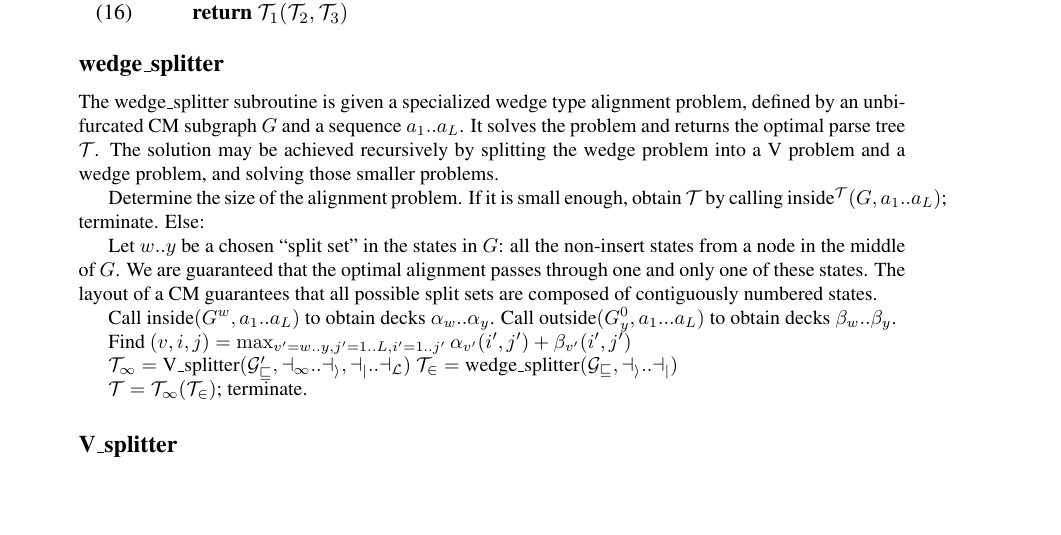
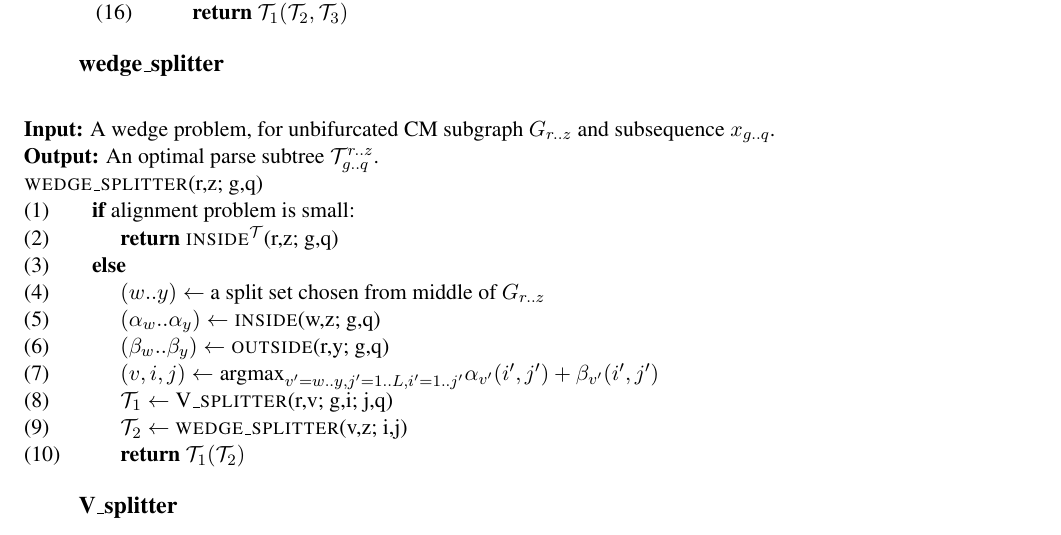
Before and after one commit to EddyRivasLab/infernal, a LaTeX document (Manuscripts/divide-and-conquer/main.tex): part of page 8 of 11, cut so that both start at the same text, the shorter picture padded with empty space. Compiled offline with pdfLaTeX; a missing bibliography style is replaced by a similar one.

Commit message:
ein kleine nachtmusik: put wedge_splitter into alg.sty form
git-svn-id: https://svn.janelia.org/eddylab/eddys/src/trunk/infernal@740 db3e70e4-12e1-0310-b23f-81a6e3d09ba7

```diff
--- a/Manuscripts/divide-and-conquer/main.tex
+++ b/Manuscripts/divide-and-conquer/main.tex
@@ -617,32 +617,27 @@ optimal $(v,i,j)$ is found, splitting the problem into two V problems.
 
 \subsection{wedge\_splitter}
 
-The wedge\_splitter subroutine is given a specialized wedge type
-alignment problem, defined by an unbifurcated CM subgraph $G$ and a
-sequence $a_1..a_L$. It solves the problem and returns the optimal
-parse tree $\cal{T}$. The solution may be achieved recursively by
-splitting the wedge problem into a V problem and a wedge problem, and
-solving those smaller problems.
+\begin{algorithm}
+\alginout{A wedge problem, for unbifurcated CM subgraph $G_{r..z}$ and
+          subsequence $x_{g..q}$.}
+         {An optimal parse subtree ${\cal T}^{r..z}_{g..q}$.}
 
-Determine the size of the alignment problem. If it is small enough,
-obtain $\cal{T}$ by calling inside$^{\cal{T}}(G, a_1..a_L)$;
-terminate. Else:
-
-Let $w..y$ be a chosen ``split set'' in the states in $G$: all the
-non-insert states from a node in the middle of $G$. We are guaranteed
-that the optimal alignment passes through one and only one of these
-states. The layout of a CM guarantees that all possible split sets are
-composed of contiguously numbered states.
-
-Call inside$(G^w, a_1..a_L)$ to obtain decks $\alpha_w..\alpha_y$.
-Call outside$(G^0_y, a_1...a_L)$ to obtain decks $\beta_w..\beta_y$.
-
-Find $(v,i,j) = \max_{v'=w..y, j'=1..L, i'=1..j'} \alpha_{v'}(i',j') + \beta_{v'}(i',j')$
-
-$\cal{T}_1 = \mbox{V\_splitter}(G^0_v, a_1..a_i, a_j..a_L)$
-$\cal{T}_2 = \mbox{wedge\_splitter}(G_v, a_i..a_j)$
-
-$\cal{T} = \cal{T}_1 (\cal{T}_2)$; terminate.
+\algname{wedge\_splitter}{r,z; g,q}
+\begin{algtab}
+\algif{alignment problem is small:}
+  \algreturn \algcall{inside$^\mathcal{T}$}{r,z; g,q}\\
+\algelse
+  $(w..y) \leftarrow$ a split set chosen from middle of $G_{r..z}$\\
+  $(\alpha_w..\alpha_y) \leftarrow$ \algcall{inside}{w,z; g,q}\\
+  $(\beta_w..\beta_y)   \leftarrow$ \algcall{outside}{r,y; g,q}\\
+  $(v,i,j) \leftarrow \argmax_{v'=w..y, j'=1..L, i'=1..j'}
+	\alpha_{v'}(i',j') + \beta_{v'}(i',j')$\\
+  $\mathcal{T}_1 \leftarrow$ \algcall{V\_splitter}{r,v; g,i; j,q}\\
+  $\mathcal{T}_2 \leftarrow$ \algcall{wedge\_splitter}{v,z; i,j}\\
+  \algreturn $\mathcal{T}_1 (\mathcal{T}_2)$\\
+\algend
+\end{algtab}
+\end{algorithm}
 
 \subsection{V\_splitter}
 
```
